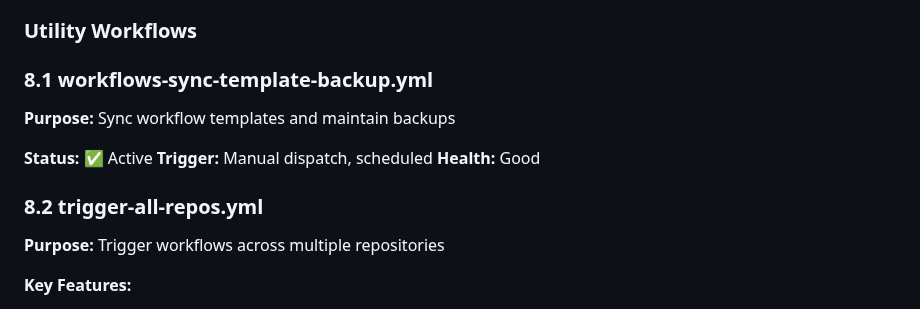
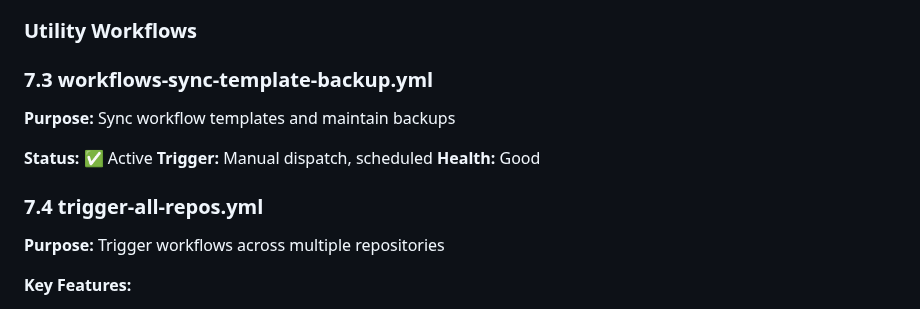
Before and after one commit to HyperionGray/PhoenixBoot, a Markdown page: CICD_REVIEW_ROLLUP_2025-12-27.md, the part around the change. Rendered like a GitHub page.

Commit message:
Fix subsection numbering for utility workflows (7.3, 7.4 instead of 8.1, 8.2)
Co-authored-by: P4X-ng <223870169+P4X-ng@users.noreply.github.com>

```diff
--- a/CICD_REVIEW_ROLLUP_2025-12-27.md
+++ b/CICD_REVIEW_ROLLUP_2025-12-27.md
@@ -457,14 +457,14 @@ The 32 workflows are organized into 7 major categories:
 
 ### Utility Workflows
 
-### 8.1 workflows-sync-template-backup.yml
+### 7.3 workflows-sync-template-backup.yml
 **Purpose:** Sync workflow templates and maintain backups
 
 **Status:** ✅ Active
 **Trigger:** Manual dispatch, scheduled
 **Health:** Good
 
-### 8.2 trigger-all-repos.yml
+### 7.4 trigger-all-repos.yml
 **Purpose:** Trigger workflows across multiple repositories
 
 **Key Features:**
```
